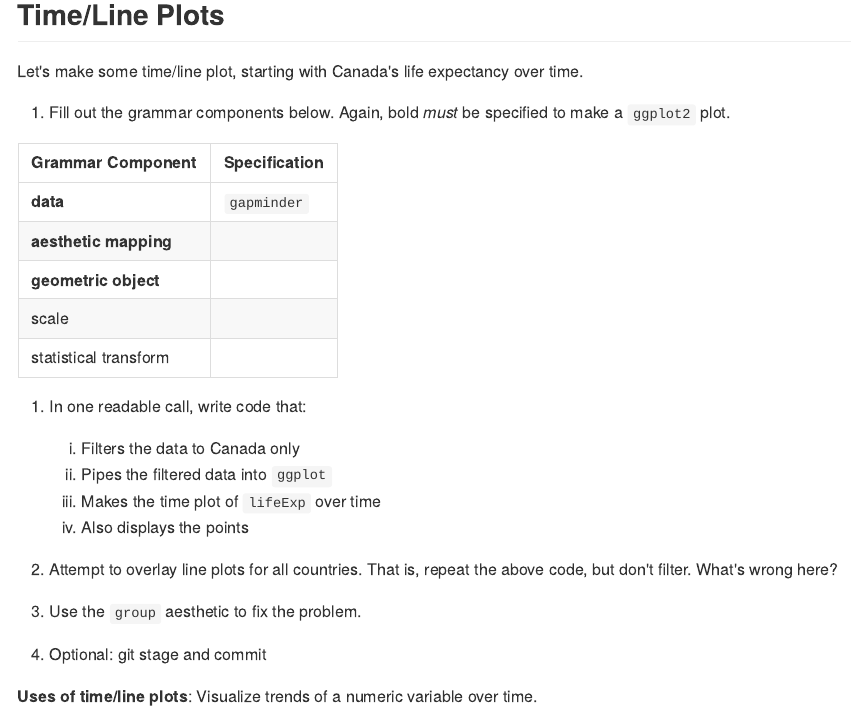
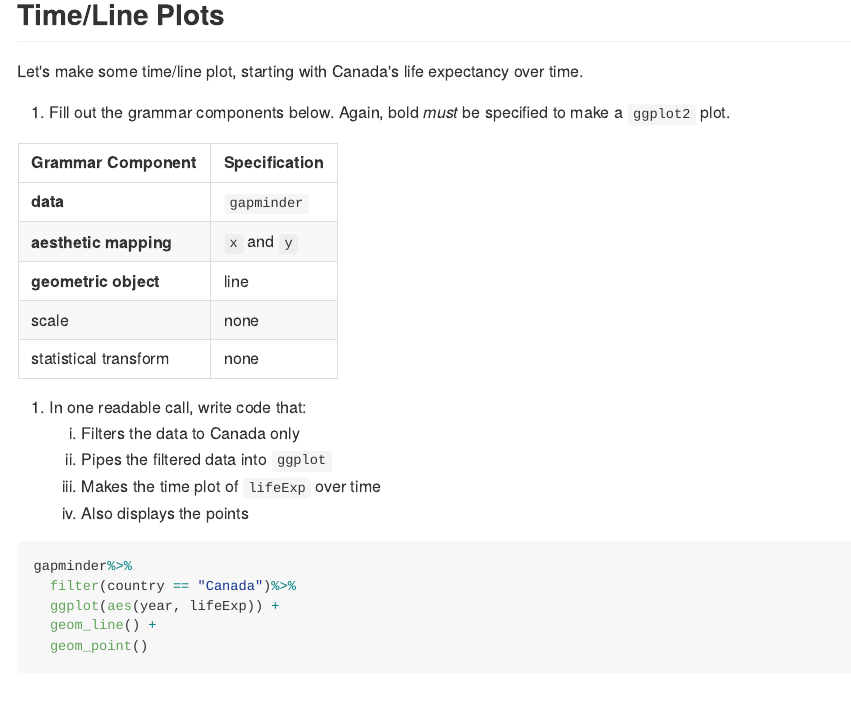
Before and after one commit to ShuxianFan/STAT545_participation, an R Markdown document (cm006/cm006-exercise.Rmd): the page in a window 1100 px wide, from 5370 px down. The pictures show the output file cm006/cm006-exercise.md that the author committed with the source, drawn offline in the style of GitHub.

Commit message:
finish line plot

````diff
--- a/cm006/cm006-exercise.Rmd
+++ b/cm006/cm006-exercise.Rmd
@@ -219,10 +219,10 @@ Let's make some time/line plot, starting with Canada's life expectancy over time
 | Grammar Component     | Specification |
 |-----------------------|---------------|
 | __data__              | `gapminder` |
-| __aesthetic mapping__ |  |
-| __geometric object__  |  |
-| scale                 |  |
-| statistical transform |  |
+| __aesthetic mapping__ | `x` and `y` |
+| __geometric object__  | line |
+| scale                 | none |
+| statistical transform | none |
 
 2. In one readable call, write code that:
     1. Filters the data to Canada only
@@ -231,3 +231,9 @@ Let's make some time/line plot, starting with Canada's life expectancy over time
     4. Also displays the points
 
 
+```{r}
+gapminder%>%
+  filter(country == "Canada")%>%
+  ggplot(aes(year, lifeExp)) +
+  geom_line() +
+  geom_point()
````
Also changed, not shown: cm006/cm006-exercise.md, cm006/cm006-exercise.Rmd (8 more changed lines), 3 other files.
